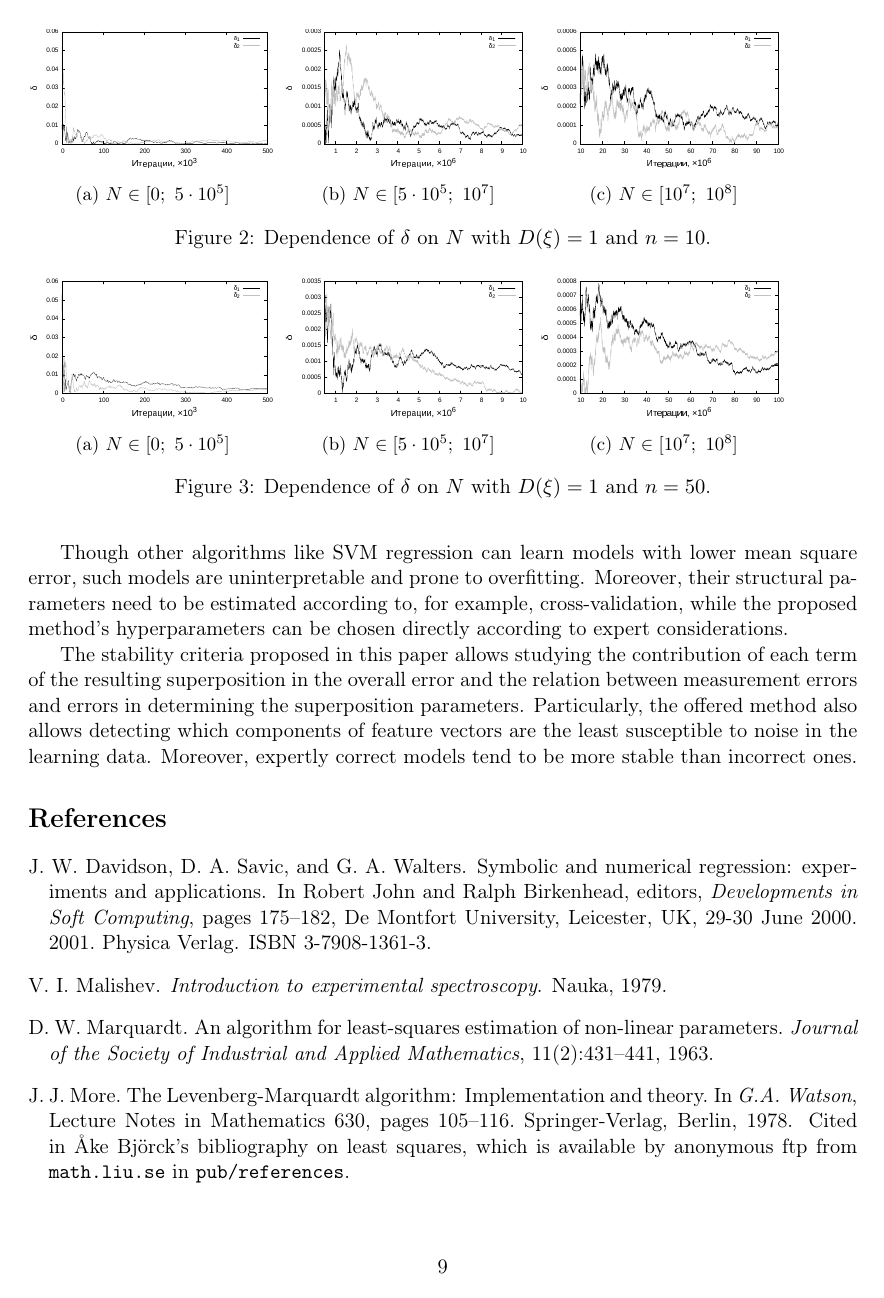
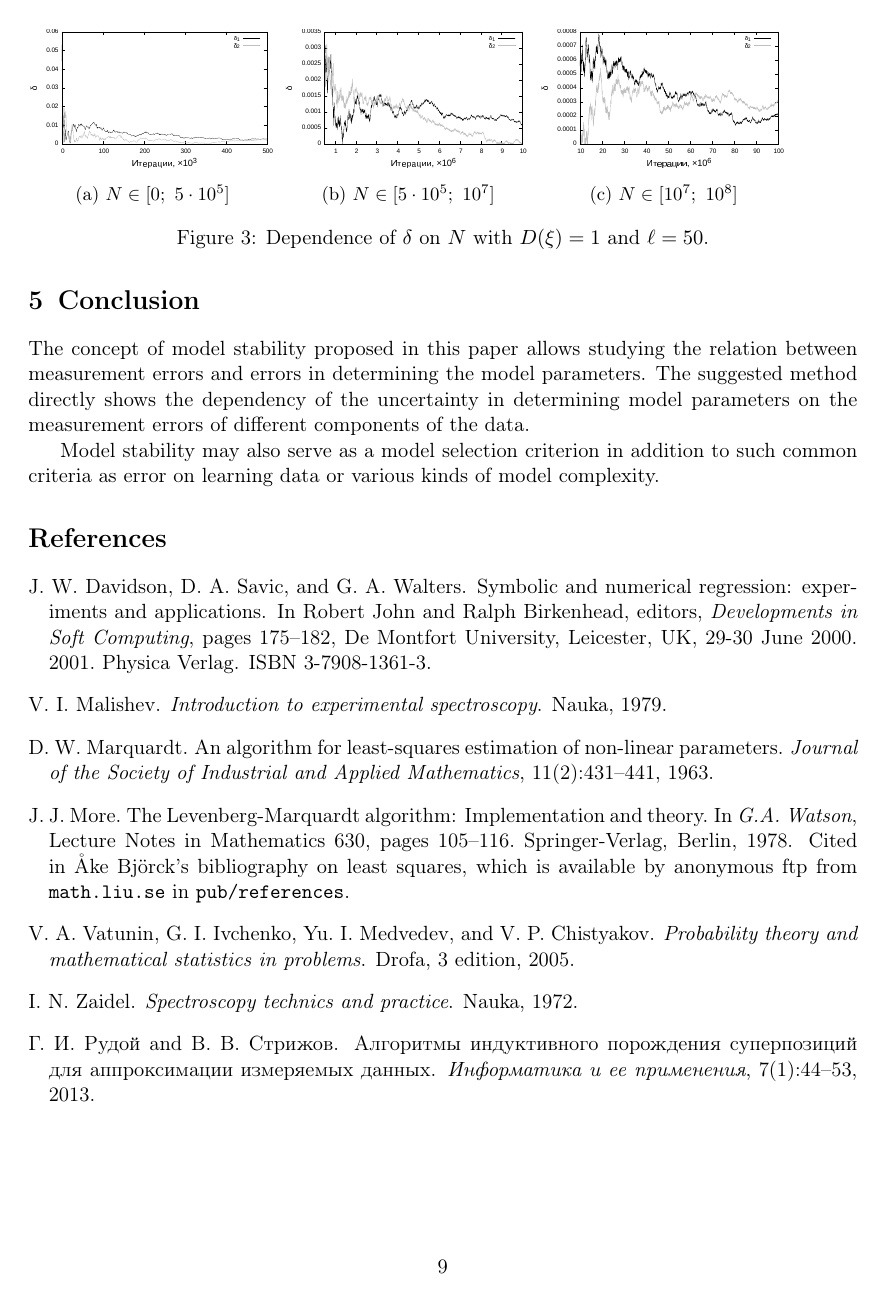
Before and after one commit to 0xd34df00d/RefractOptics, a LaTeX paper (doc/Rudoy2015Stability_en.tex): page 9 of 10 before the commit and page 9 of 9 after it. The pictures show the PDF file doc/Rudoy2015Stability_en.pdf that the author committed with the source.

Commit message:
[2015Stability] Rewritten conclusion.

```diff
--- a/doc/Rudoy2015Stability_en.tex
+++ b/doc/Rudoy2015Stability_en.tex
@@ -660 +656,3 @@ penalty introduced in the algorithm mitigates overfitting without resorting to m
-like crossvalidation.
+The concept of model stability proposed in this paper allows studying the
+relation between measurement errors and errors in determining the model
+parameters. The suggested method directly shows the dependency of the
@@ -661,17 +662,8 @@ like crossvalidation.
+experimental data.
 
-Though other algorithms like SVM regression can learn models with lower mean square error,
-such models are uninterpretable and prone to overfitting. Moreover, their
-structural parameters need to be estimated according to, for example,
-cross-validation, while the proposed method's hyperparameters can be chosen directly
-according to expert considerations.
-
-The stability criteria proposed in this paper allows studying the contribution of each
-term of the resulting superposition in the overall error
-and the relation between measurement errors
-and errors in determining the superposition parameters. Particularly, the offered method
-also allows detecting which components of feature vectors are the least susceptible to
-noise in the learning data. Moreover, expertly correct models tend to be more stable
-than incorrect ones.
+Model stability may also serve as a model selection criterion
+in addition to such common criteria as error on learning data or various
+kinds of model complexity.
 
 \FloatBarrier
 
```
Also changed, not shown: doc/Rudoy2015Stability_en.pdf, doc/Rudoy2015Stability_en.tex (9 more changed lines).
